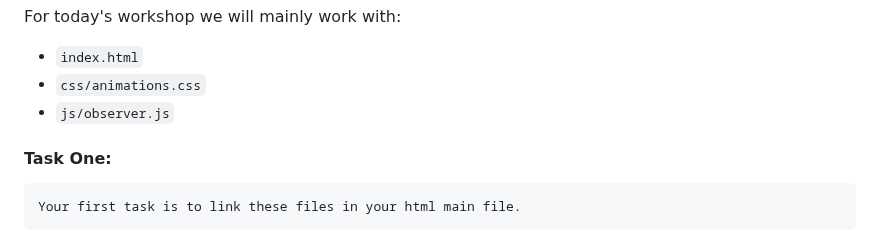
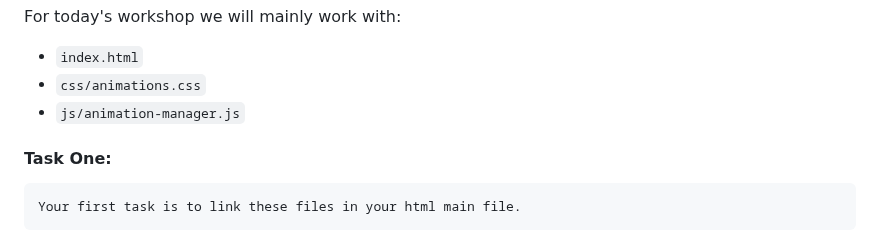
Before and after one commit to DianaVallverdu-NUA/L5DCC, a Markdown page: intersectional_observer-master/Readme.md, the part around the change. GitHub-like rendering.

Commit message:
intObs - readme

```diff
--- a/intersectional_observer-master/Readme.md
+++ b/intersectional_observer-master/Readme.md
@@ -48,7 +48,7 @@ For today's workshop we will mainly work with:
 
 - `index.html`
 - `css/animations.css`
-- `js/observer.js`
+- `js/animation-manager.js`
 
 #### Task One:
 
```
